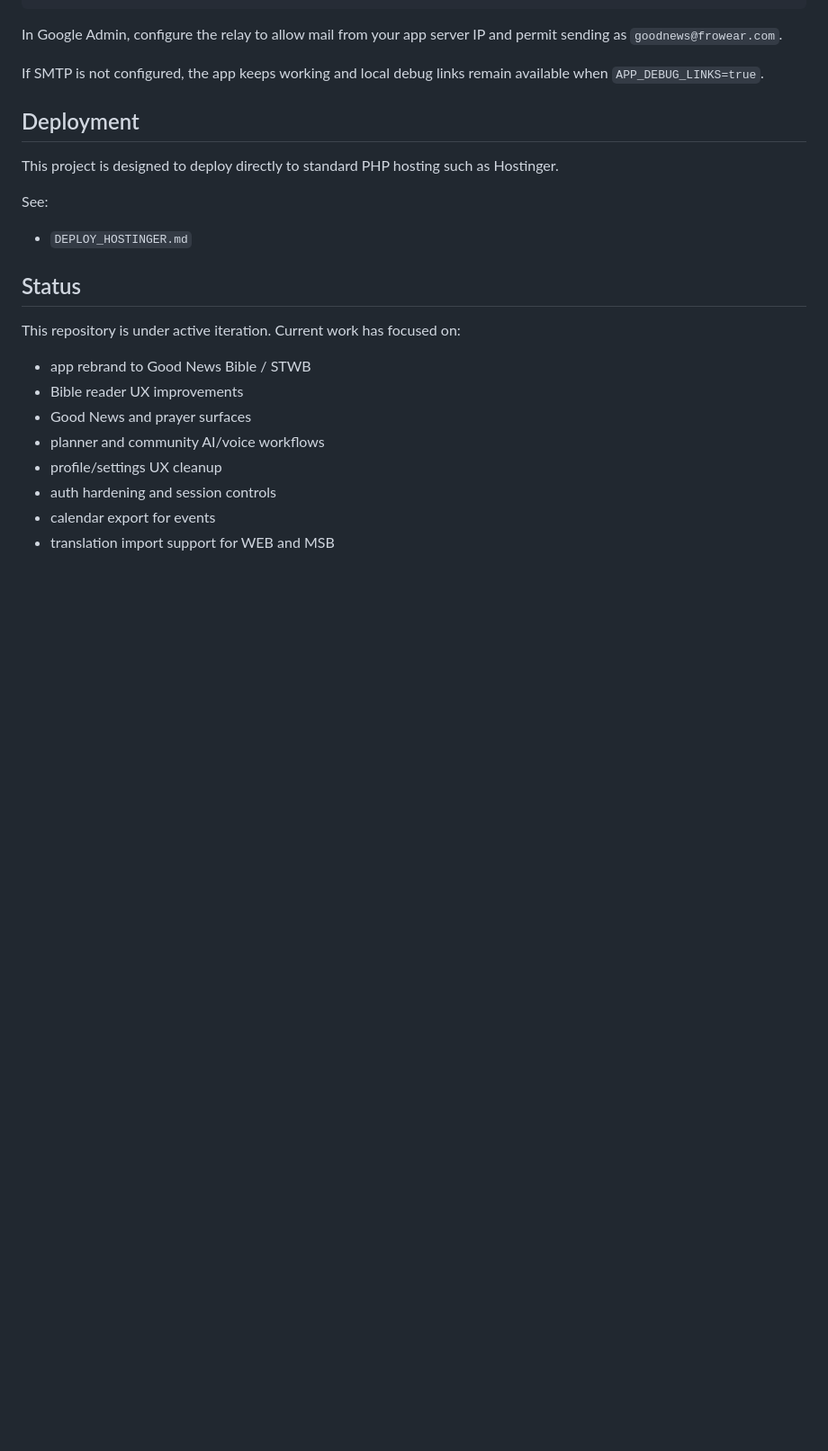
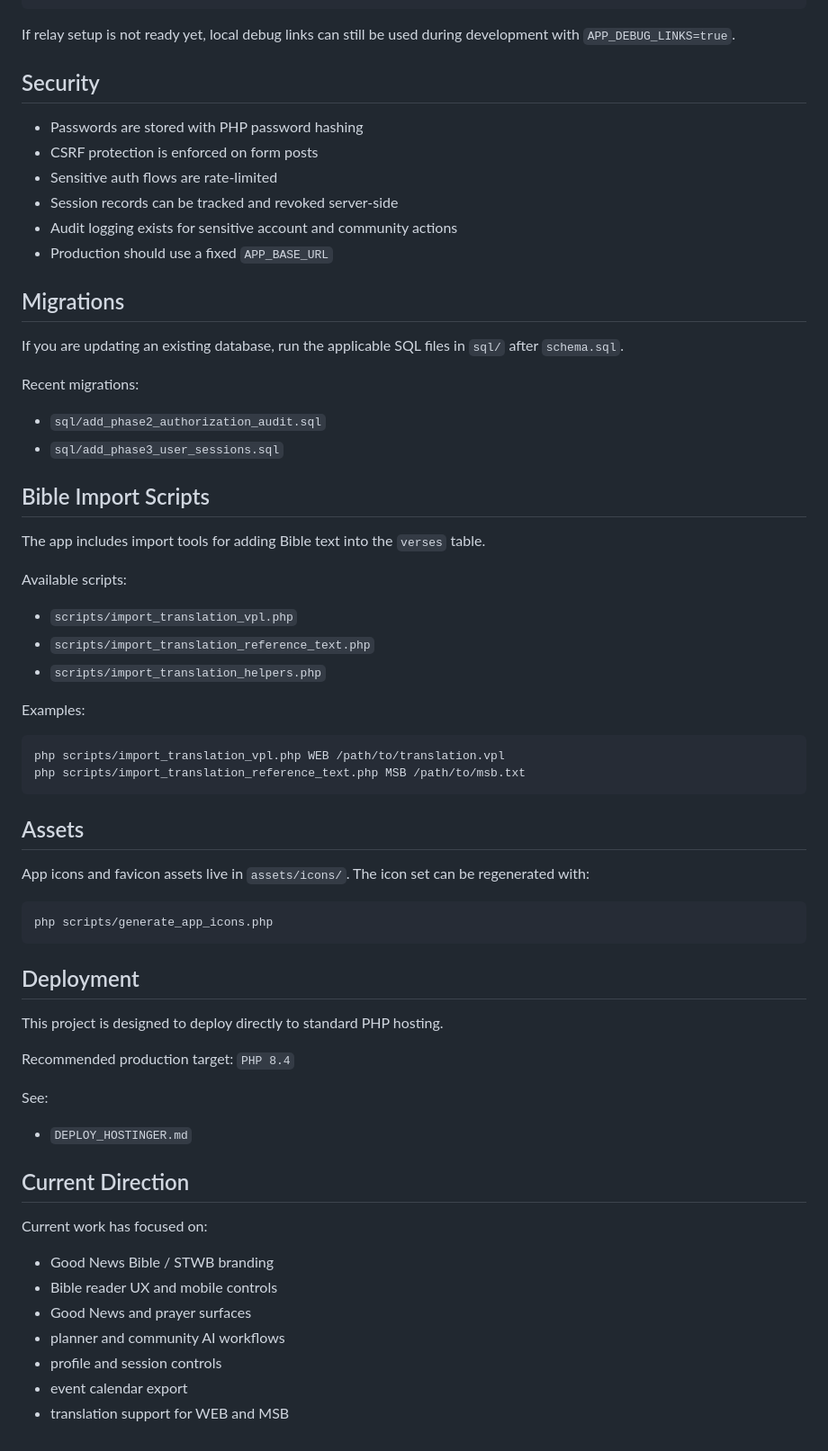
Before and after one commit to Danmax/Bible-App, a Markdown page: README.md, the part around one of its changes. Shown at 90% size. Rendered like a GitHub page; blank space fills up the shorter version.

````diff
--- a/README.md
+++ b/README.md
@@ -169,27 +127,69 @@ SMTP_ENCRYPTION=tls
 SMTP_TIMEOUT=15
 ```
 
-In Google Admin, configure the relay to allow mail from your app server IP and permit sending as `goodnews@frowear.com`.
+If relay setup is not ready yet, local debug links can still be used during development with `APP_DEBUG_LINKS=true`.
 
-If SMTP is not configured, the app keeps working and local debug links remain available when `APP_DEBUG_LINKS=true`.
+## Security
+
+- Passwords are stored with PHP password hashing
+- CSRF protection is enforced on form posts
+- Sensitive auth flows are rate-limited
+- Session records can be tracked and revoked server-side
+- Audit logging exists for sensitive account and community actions
+- Production should use a fixed `APP_BASE_URL`
+
+## Migrations
+
+If you are updating an existing database, run the applicable SQL files in `sql/` after `schema.sql`.
+
+Recent migrations:
+
+- `sql/add_phase2_authorization_audit.sql`
+- `sql/add_phase3_user_sessions.sql`
+
+## Bible Import Scripts
+
+The app includes import tools for adding Bible text into the `verses` table.
+
+Available scripts:
+
+- `scripts/import_translation_vpl.php`
+- `scripts/import_translation_reference_text.php`
+- `scripts/import_translation_helpers.php`
+
+Examples:
+
+```bash
+php scripts/import_translation_vpl.php WEB /path/to/translation.vpl
+php scripts/import_translation_reference_text.php MSB /path/to/msb.txt
+```
+
+## Assets
+
+App icons and favicon assets live in `assets/icons/`. The icon set can be regenerated with:
+
+```bash
+php scripts/generate_app_icons.php
+```
 
 ## Deployment
 
-This project is designed to deploy directly to standard PHP hosting such as Hostinger.
+This project is designed to deploy directly to standard PHP hosting.
+
+Recommended production target: `PHP 8.4`
 
 See:
 
 - `DEPLOY_HOSTINGER.md`
 
-## Status
+## Current Direction
 
-This repository is under active iteration. Current work has focused on:
+Current work has focused on:
 
-- app rebrand to Good News Bible / STWB
-- Bible reader UX improvements
+- Good News Bible / STWB branding
+- Bible reader UX and mobile controls
 - Good News and prayer surfaces
-- planner and community AI/voice workflows
-- profile/settings UX cleanup
-- auth hardening and session controls
-- calendar export for events
-- translation import support for WEB and MSB
+- planner and community AI workflows
+- profile and session controls
+- event calendar export
+- translation support for WEB and MSB
````
Also changed, not shown: other parts of README.md (+53 -95 lines).
